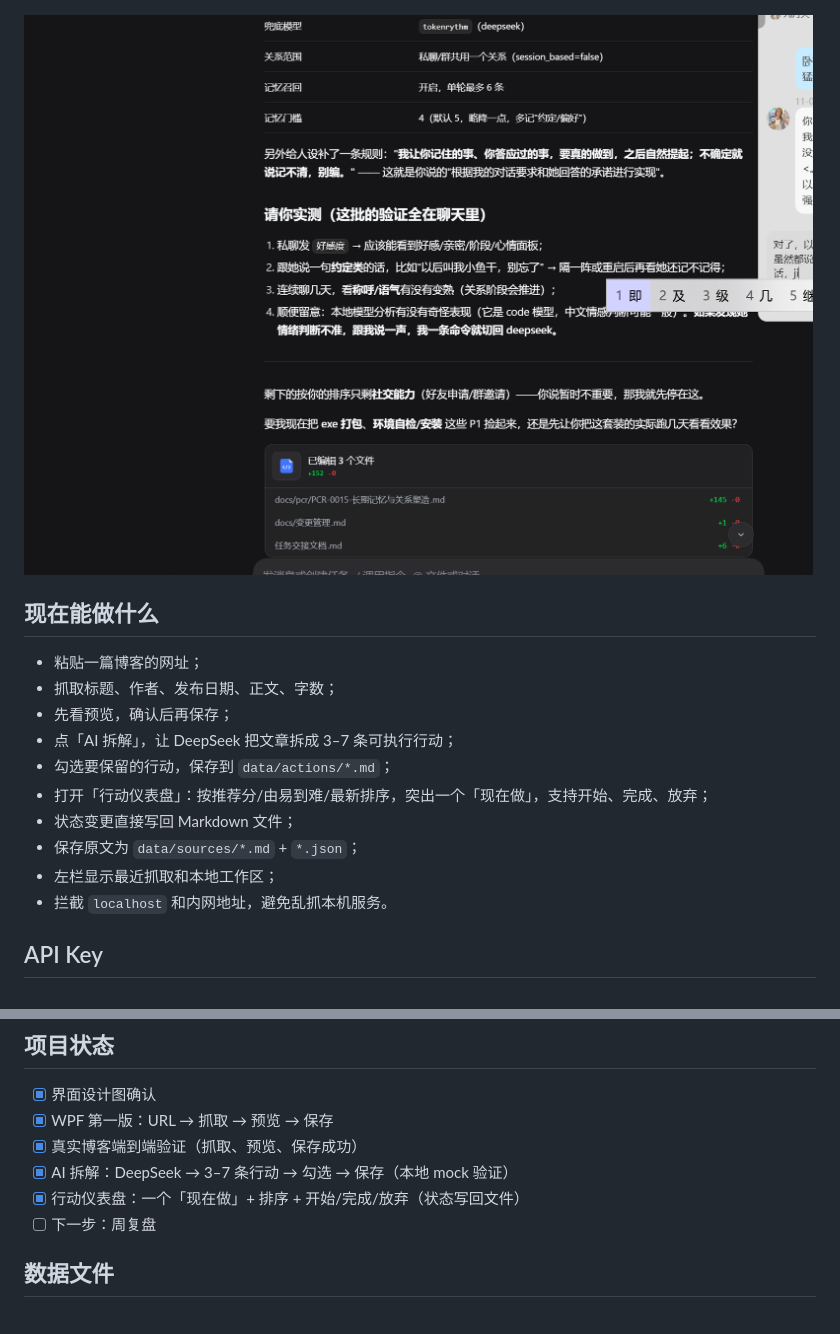
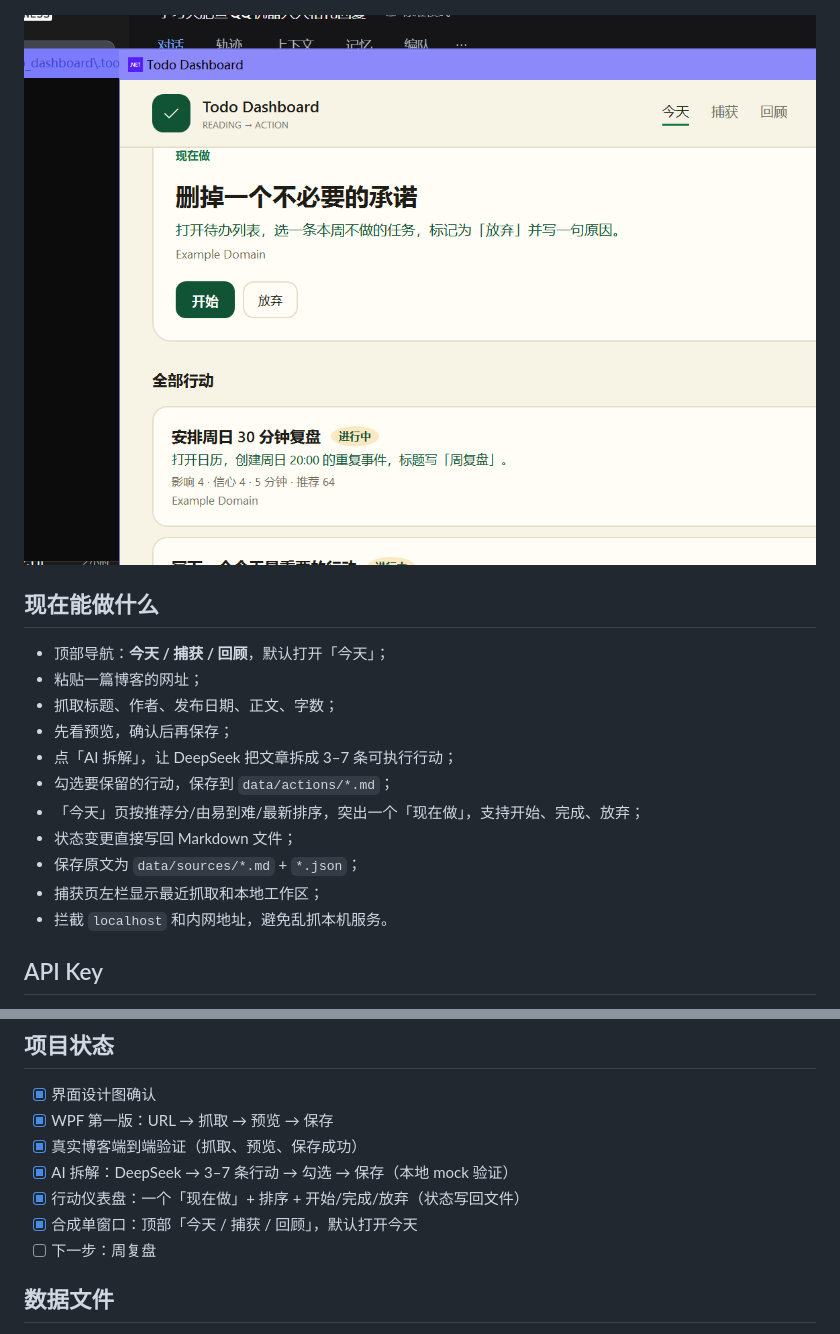
Before and after one commit to zigyr/todo-dashboard, a Markdown page: README.md, 2 parts joined by grey strips. Rendered like a GitHub page; pictures changed too: design/app-unified.png (added).

```diff
--- a/README.md
+++ b/README.md
@@ -8,19 +8,20 @@
 
 ![AI 拆解](design/app-ai.png)
 
-![行动仪表盘](design/app-dashboard.png)
+![统一界面](design/app-unified.png)
 
 ## 现在能做什么
 
+- 顶部导航：**今天 / 捕获 / 回顾**，默认打开「今天」；
 - 粘贴一篇博客的网址；
 - 抓取标题、作者、发布日期、正文、字数；
 - 先看预览，确认后再保存；
 - 点「AI 拆解」，让 DeepSeek 把文章拆成 3–7 条可执行行动；
 - 勾选要保留的行动，保存到 `data/actions/*.md`；
-- 打开「行动仪表盘」：按推荐分/由易到难/最新排序，突出一个「现在做」，支持开始、完成、放弃；
+- 「今天」页按推荐分/由易到难/最新排序，突出一个「现在做」，支持开始、完成、放弃；
 - 状态变更直接写回 Markdown 文件；
 - 保存原文为 `data/sources/*.md` + `*.json`；
-- 左栏显示最近抓取和本地工作区；
+- 捕获页左栏显示最近抓取和本地工作区；
 - 拦截 `localhost` 和内网地址，避免乱抓本机服务。
 
 ## API Key
@@ -81,6 +82,7 @@ dotnet publish desktop/TodoDashboard/TodoDashboard.csproj -c Release -r win-x64
 - [x] 真实博客端到端验证（抓取、预览、保存成功）
 - [x] AI 拆解：DeepSeek → 3–7 条行动 → 勾选 → 保存（本地 mock 验证）
 - [x] 行动仪表盘：一个「现在做」+ 排序 + 开始/完成/放弃（状态写回文件）
+- [x] 合成单窗口：顶部「今天 / 捕获 / 回顾」，默认打开今天
 - [ ] 下一步：周复盘
 
 ## 数据文件
```
Also changed, not shown: CHANGELOG.md (+1 -0 lines), 9 other files.
